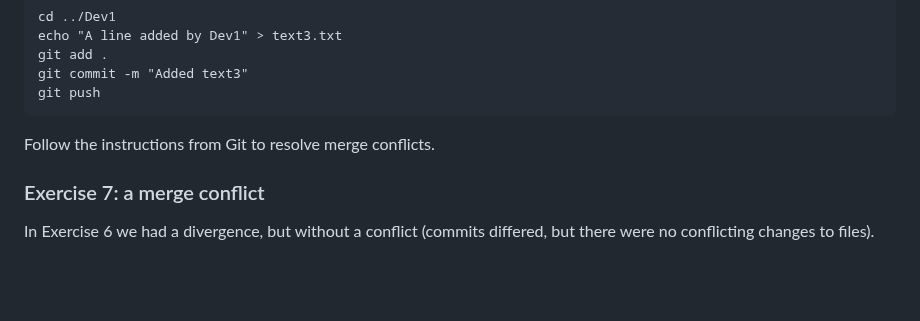
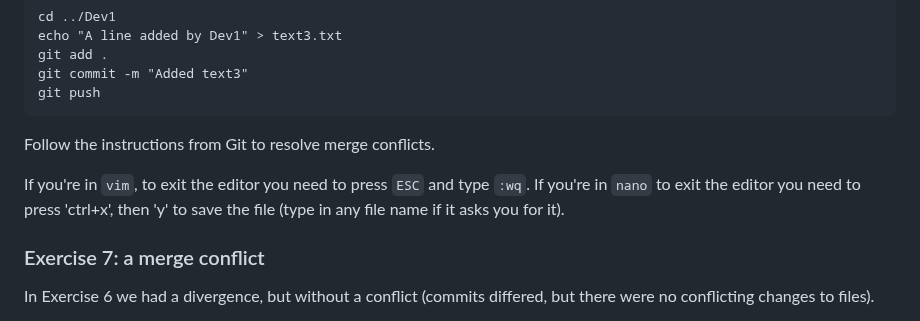
Before and after one commit to glowform/reproducible_research_2025, a Markdown page: lessons/RR_assignment_3.md, the part around the change. GitHub-like rendering; blank space fills up the shorter version.

````diff
--- a/lessons/RR_assignment_3.md
+++ b/lessons/RR_assignment_3.md
@@ -190,6 +190,8 @@ git push
 ```
 Follow the instructions from Git to resolve merge conflicts.
 
+If you're in `vim`, to exit the editor you need to press `ESC` and type `:wq`. If you're in `nano` to exit the editor you need to press 'ctrl+x', then 'y' to save the file (type in any file name if it asks you for it).
+
 ### Exercise 7: a merge conflict
 In Exercise 6 we had a divergence, but without a conflict (commits differed, but there were no conflicting changes to files).
 
````
